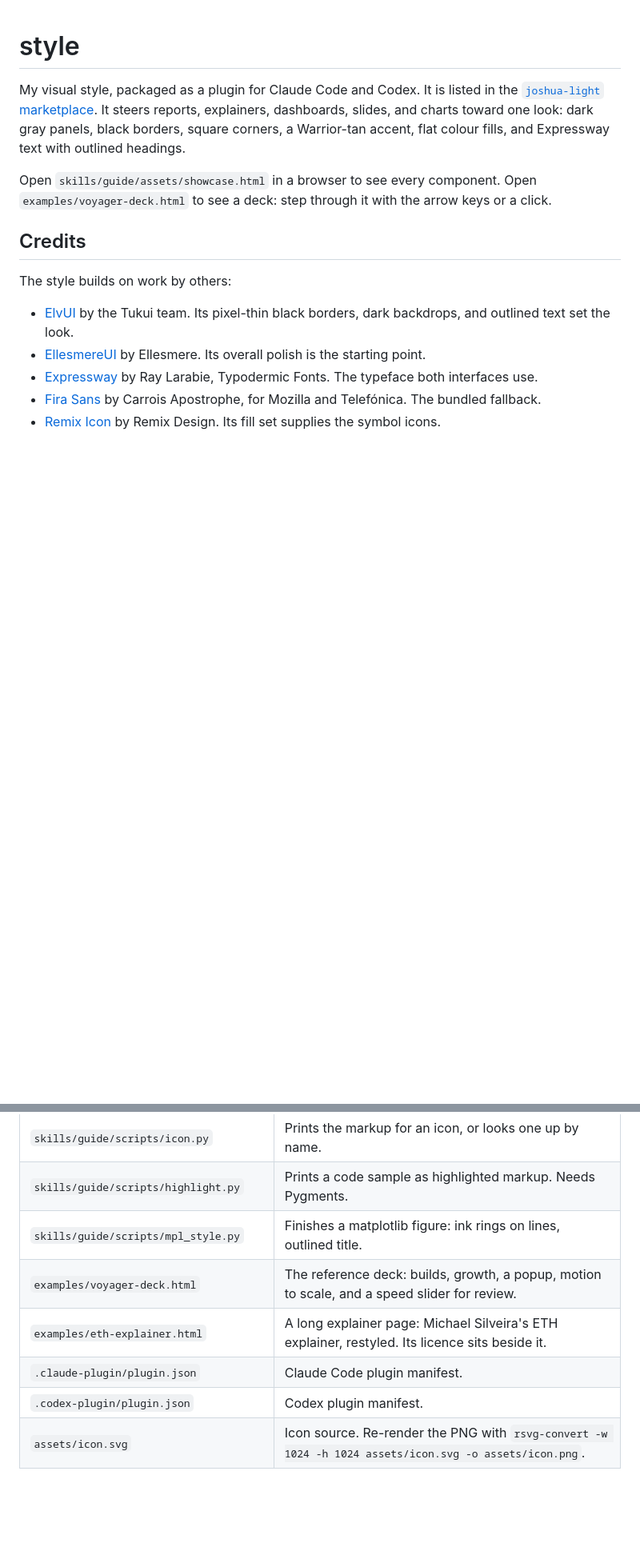
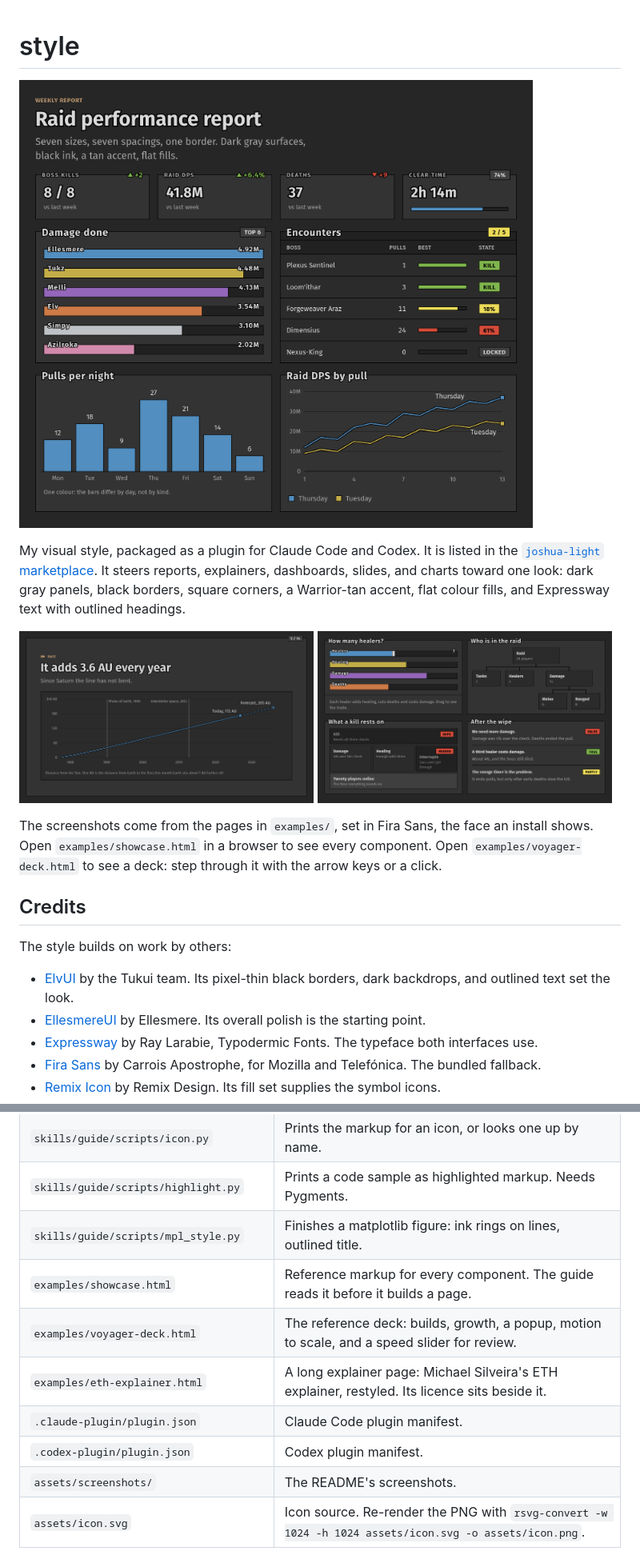
Before and after one commit to joshua-light/style, a Markdown page: README.md, 2 parts joined by grey strips. Shown at 80% size. GitHub-like rendering; pictures changed too: assets/screenshots/dashboard.png (added), assets/screenshots/deck.png (added), assets/screenshots/explainer.png (added); blank space fills up the shorter version.

```diff
--- a/README.md
+++ b/README.md
@@ -1,8 +1,15 @@
 # style
+
+![A raid report in the style: stat tiles, a damage meter, a table, and two charts](assets/screenshots/dashboard.png)
 
 My visual style, packaged as a plugin for Claude Code and Codex. It is listed in the [`joshua-light` marketplace](https://github.com/joshua-light/marketplace). It steers reports, explainers, dashboards, slides, and charts toward one look: dark gray panels, black borders, square corners, a Warrior-tan accent, flat colour fills, and Expressway text with outlined headings.
 
-Open `skills/guide/assets/showcase.html` in a browser to see every component. Open `examples/voyager-deck.html` to see a deck: step through it with the arrow keys or a click.
+<p>
+  <img src="assets/screenshots/deck.png" width="49%" alt="A deck slide: a line chart with two events and a dashed forecast">
+  <img src="assets/screenshots/explainer.png" width="49%" alt="Explainer components: a slider bound to bars, a tree, stacked layers, and a list of claims">
+</p>
+
+The screenshots come from the pages in `examples/`, set in Fira Sans, the face an install shows. Open `examples/showcase.html` in a browser to see every component. Open `examples/voyager-deck.html` to see a deck: step through it with the arrow keys or a click.
 
 ## Credits
 
@@ -51,10 +57,12 @@ Embedding Expressway in pages you publish may need a web licence from Typodermic
 | `skills/guide/scripts/icon.py` | Prints the markup for an icon, or looks one up by name. |
 | `skills/guide/scripts/highlight.py` | Prints a code sample as highlighted markup. Needs Pygments. |
 | `skills/guide/scripts/mpl_style.py` | Finishes a matplotlib figure: ink rings on lines, outlined title. |
+| `examples/showcase.html` | Reference markup for every component. The guide reads it before it builds a page. |
 | `examples/voyager-deck.html` | The reference deck: builds, growth, a popup, motion to scale, and a speed slider for review. |
 | `examples/eth-explainer.html` | A long explainer page: Michael Silveira's ETH explainer, restyled. Its licence sits beside it. |
 | `.claude-plugin/plugin.json` | Claude Code plugin manifest. |
 | `.codex-plugin/plugin.json` | Codex plugin manifest. |
+| `assets/screenshots/` | The README's screenshots. |
 | `assets/icon.svg` | Icon source. Re-render the PNG with `rsvg-convert -w 1024 -h 1024 assets/icon.svg -o assets/icon.png`. |
 
 ## Install
```
Also changed, not shown: other parts of README.md (+0 -1 lines), skills/guide/SKILL.md (+4 -4 lines), 3 other files.
